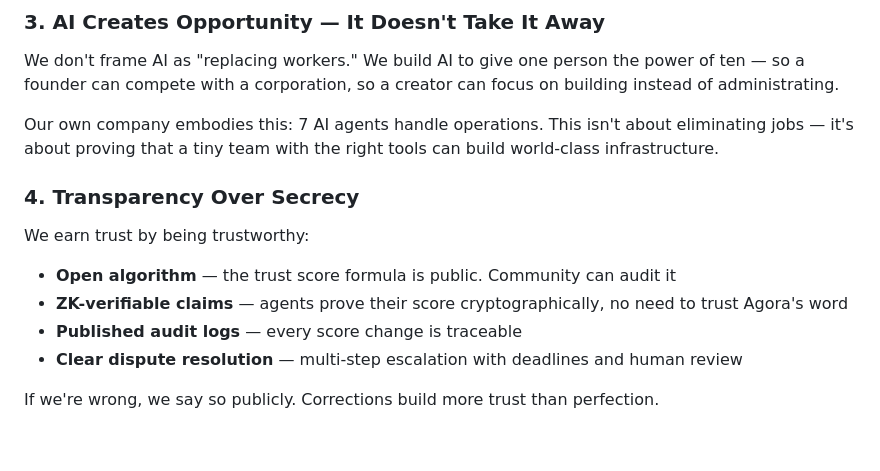
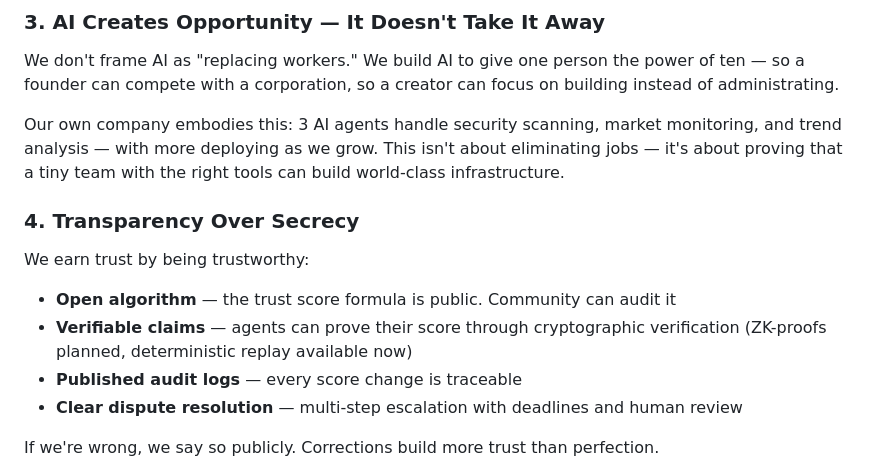
Before and after one commit to Fredess74/AGORA-MVP, a Markdown page: docs/09_PHILOSOPHY.md, the part around the change. Rendered like a GitHub page; blank space fills up the shorter version.

Commit message:
TRUTH: Fix 7-agents and Rust claims across 3 docs

```diff
--- a/docs/09_PHILOSOPHY.md
+++ b/docs/09_PHILOSOPHY.md
@@ -49,14 +49,14 @@ This is not altruism — it's good business. Meritocratic marketplaces attract t
 
 We don't frame AI as "replacing workers." We build AI to give one person the power of ten — so a founder can compete with a corporation, so a creator can focus on building instead of administrating.
 
-Our own company embodies this: 7 AI agents handle operations. This isn't about eliminating jobs — it's about proving that a tiny team with the right tools can build world-class infrastructure.
+Our own company embodies this: 3 AI agents handle security scanning, market monitoring, and trend analysis — with more deploying as we grow. This isn't about eliminating jobs — it's about proving that a tiny team with the right tools can build world-class infrastructure.
 
 ### 4. Transparency Over Secrecy
 
 We earn trust by being trustworthy:
 
 - **Open algorithm** — the trust score formula is public. Community can audit it
-- **ZK-verifiable claims** — agents prove their score cryptographically, no need to trust Agora's word
+- **Verifiable claims** — agents can prove their score through cryptographic verification (ZK-proofs planned, deterministic replay available now)
 - **Published audit logs** — every score change is traceable
 - **Clear dispute resolution** — multi-step escalation with deadlines and human review
 
```
Also changed, not shown: docs/00_INDEX.md (+2 -2 lines), docs/01_OVERVIEW.md (+2 -2 lines).
